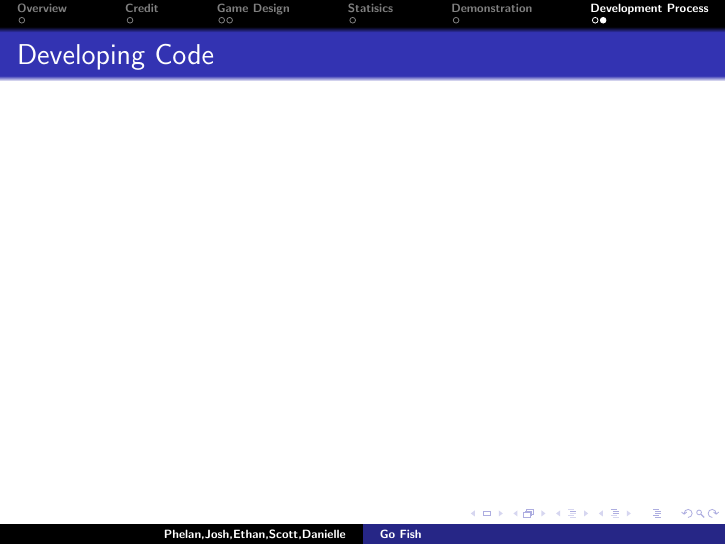
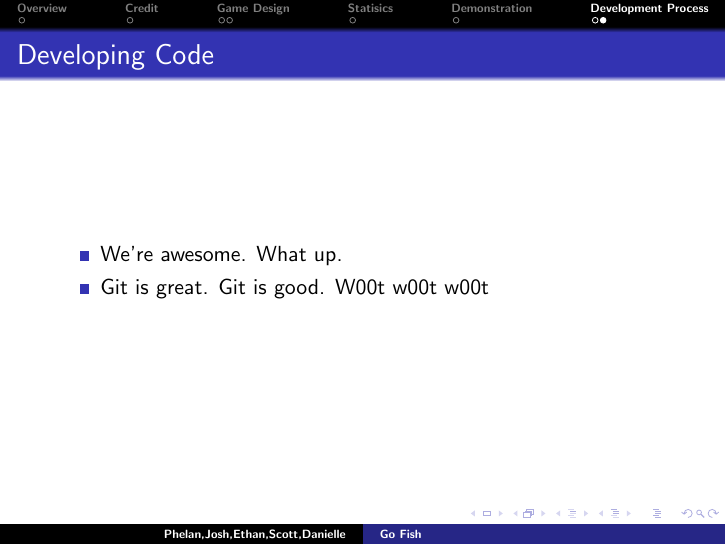
Before and after one commit to the-hobbes/softwareEngineeringProject1, LaTeX slides (Presentation/GoFishPresentation.tex): page 20 of 20. Compiled offline with pdfLaTeX.

Commit message:
made change to the presentation

```diff
--- a/Presentation/GoFishPresentation.tex
+++ b/Presentation/GoFishPresentation.tex
@@ -114,7 +114,8 @@
 
 \begin{frame}{Developing Code}
 	\begin{itemize}
-
+		\item We're awesome. What up.
+		\item Git is great. Git is good. W00t w00t w00t
 	\end{itemize}
 \end{frame}
 
```
Also changed, not shown: Presentation/GoFishPresentation.pdf, 1 other file.
